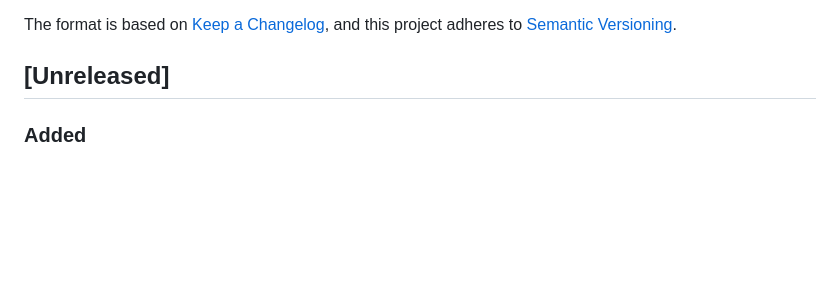
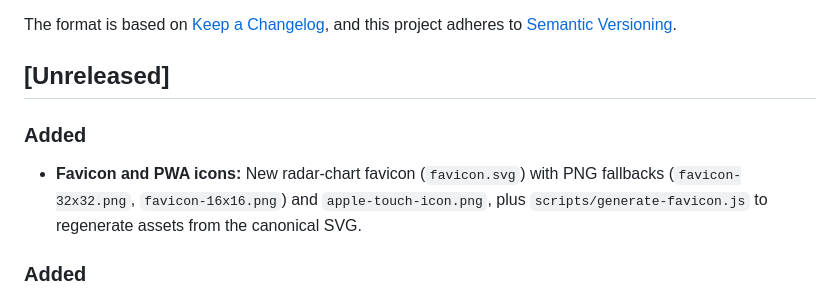
Before and after one commit to earlution/6-axis-compass, a Markdown page: CHANGELOG.md, the part around the change. GitHub-like rendering; blank space fills up the shorter version.

Commit message:
docs: add favicon change to CHANGELOG
Co-Authored-By: Claude Opus 4.7 <noreply@anthropic.com>

```diff
--- a/CHANGELOG.md
+++ b/CHANGELOG.md
@@ -9,6 +9,9 @@ and this project adheres to [Semantic Versioning](https://semver.org/spec/v2.0.0
 [1.2.0]: https://github.com/earlution/six-axis-compass/releases/tag/v1.2.0
 
 ## [Unreleased]
+
+### Added
+- **Favicon and PWA icons:** New radar-chart favicon (`favicon.svg`) with PNG fallbacks (`favicon-32x32.png`, `favicon-16x16.png`) and `apple-touch-icon.png`, plus `scripts/generate-favicon.js` to regenerate assets from the canonical SVG.
 
 ### Added
 - **Per-axis pole inversion:** Users can now invert the poles of any axis, swapping its low and high ends visually.
```
